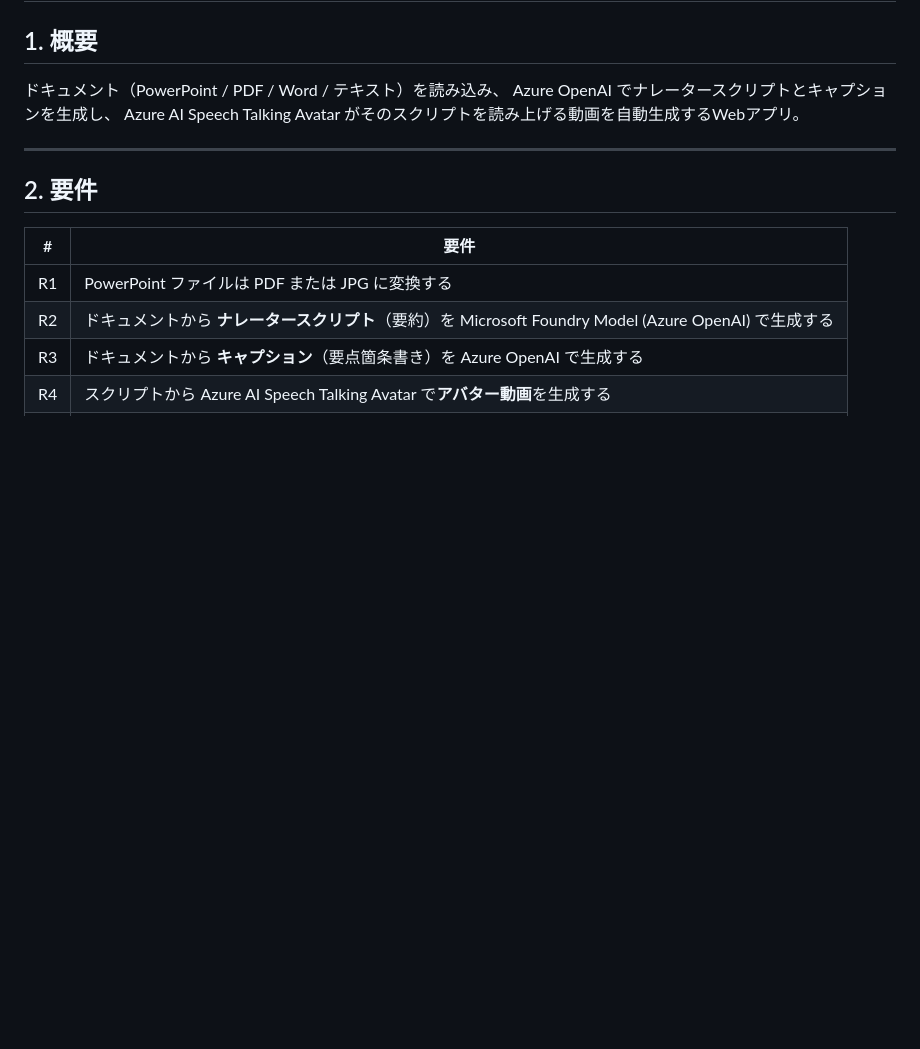
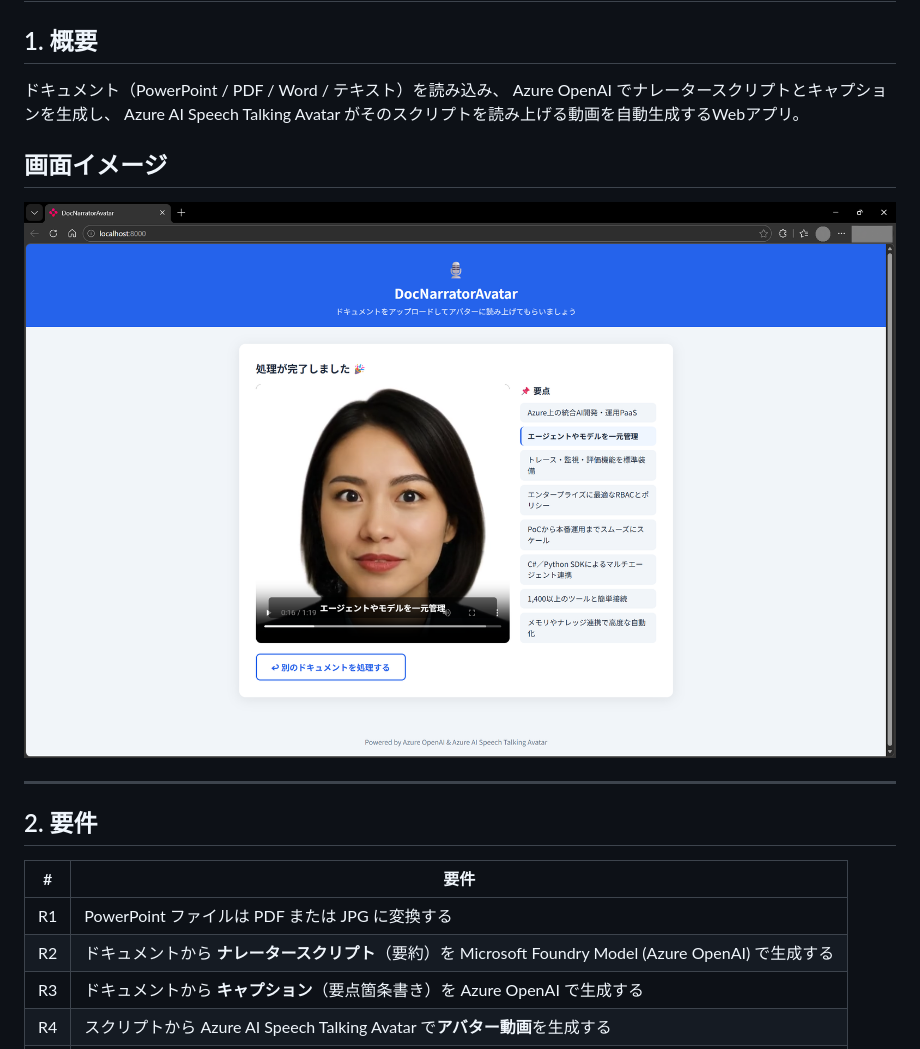
Before and after one commit to ayako/DocNarratorAvatar, a Markdown page: docs/design.md, the part around the change. Drawn GitHub-style; pictures changed too: docs/DocNarrotorAvatar_202603.png (added); blank space fills up the shorter version.

```diff
--- a/docs/design.md
+++ b/docs/design.md
@@ -5,6 +5,10 @@
 ドキュメント（PowerPoint / PDF / Word / テキスト）を読み込み、
 Azure OpenAI でナレータースクリプトとキャプションを生成し、
 Azure AI Speech Talking Avatar がそのスクリプトを読み上げる動画を自動生成するWebアプリ。
+
+## 画面イメージ
+
+![DocNarratorAvatar UI](DocNarrotorAvatar_202603.png)
 
 ---
 
```
Also changed, not shown: README.md (+4 -0 lines).
